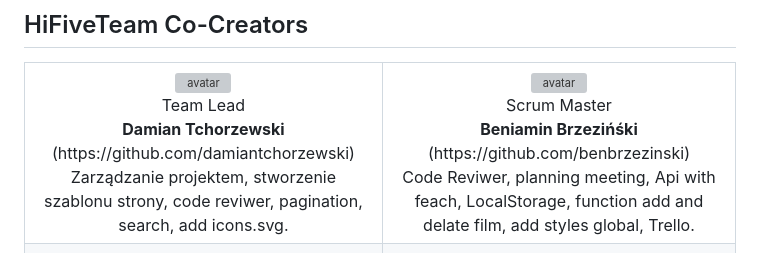
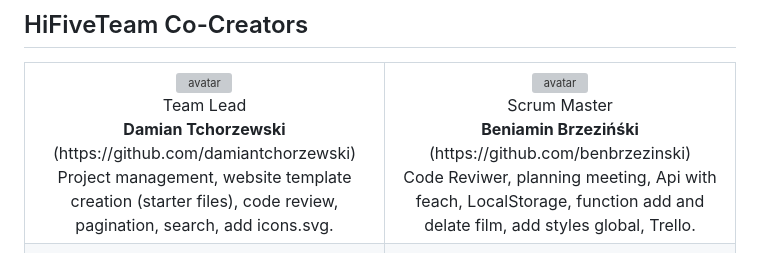
Before and after one commit to DamTchorzewski/Filmoteka-HiFiveTeam, a Markdown page: README.md, the part around the change. GitHub-like rendering; grey boxes are pictures that could not be loaded.

```diff
--- a/README.md
+++ b/README.md
@@ -17,7 +17,7 @@
       Team Lead<br>
       <b>Damian Tchorzewski</b><br>
       (https://github.com/damiantchorzewski)<br>
- Zarządzanie projektem, stworzenie szablonu strony, code reviwer, pagination, search, add icons.svg.
+ Project management, website template creation (starter files), code review, pagination, search, add icons.svg.
     </td>
     <td align="center">
     <a href="https://github.com/benbrzezinski">
```
